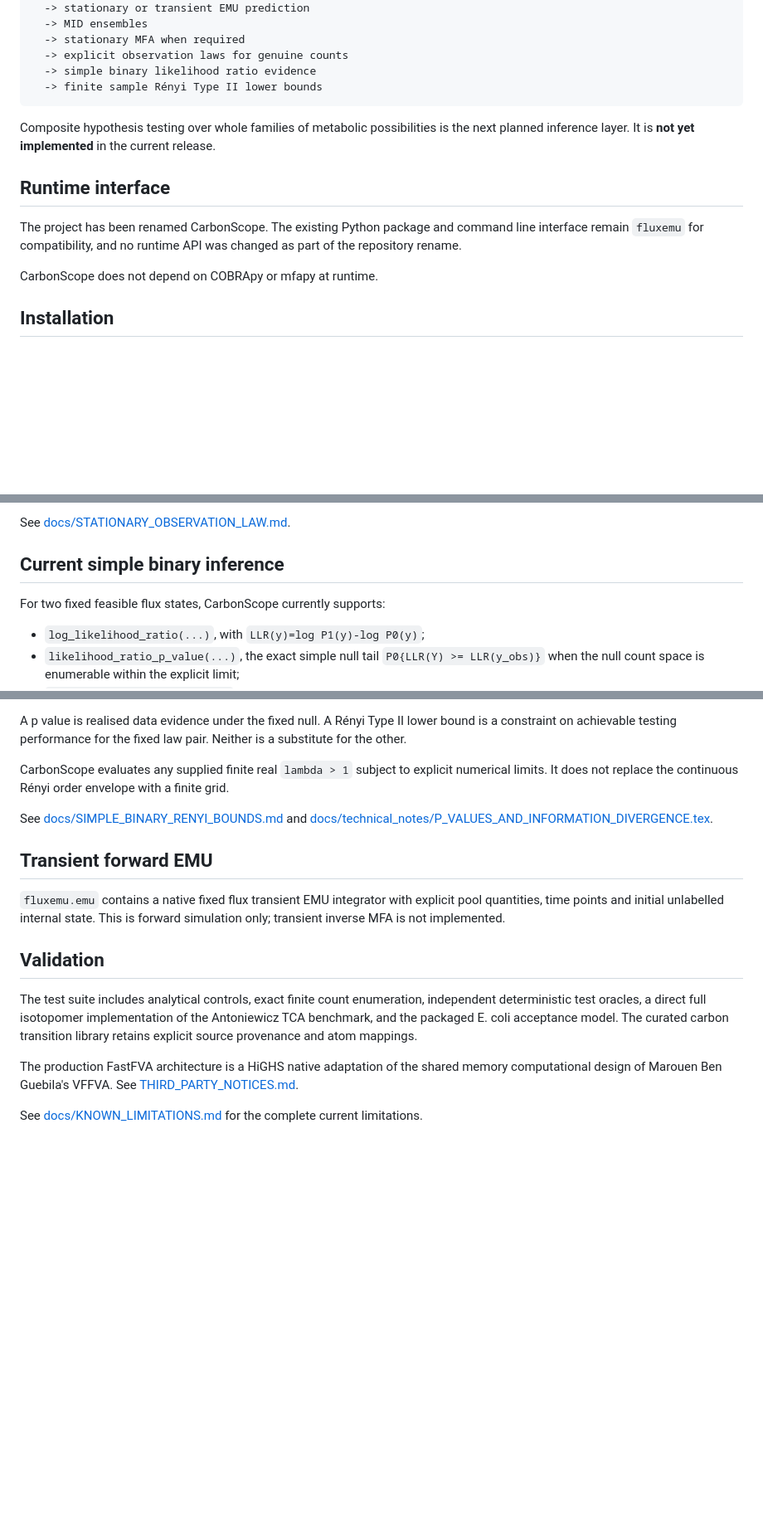
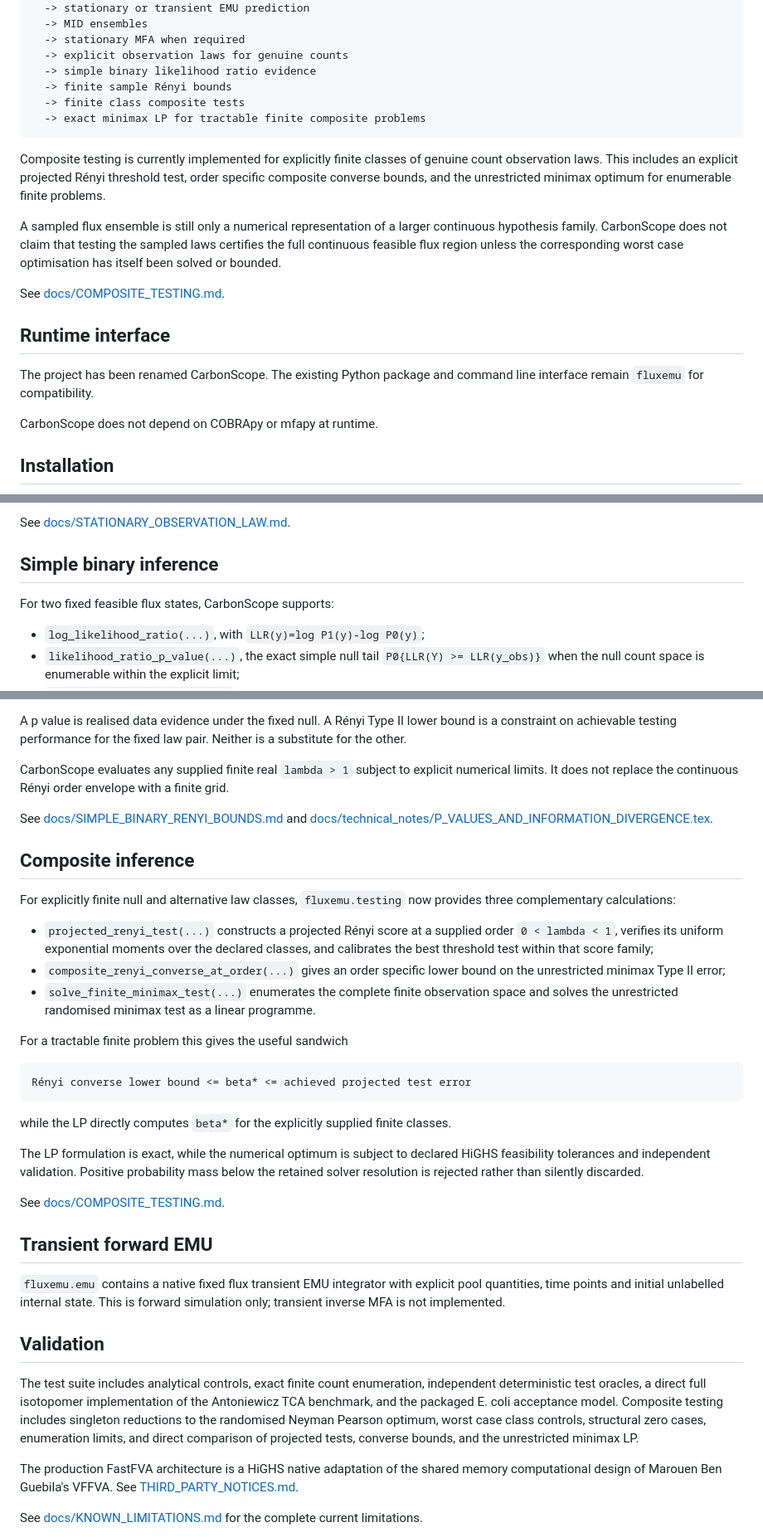
Before and after one commit to esig626/CarbonScope, a Markdown page: README.md, 3 parts joined by grey strips. Shown at 83% size. GitHub-like rendering; blank space fills up the shorter version.

Commit message:
Expose composite testing in README

````diff
--- a/README.md
+++ b/README.md
@@ -20,14 +20,20 @@ SBML/FBC model
   -> stationary MFA when required
   -> explicit observation laws for genuine counts
   -> simple binary likelihood ratio evidence
-  -> finite sample Rényi Type II lower bounds
+  -> finite sample Rényi bounds
+  -> finite class composite tests
+  -> exact minimax LP for tractable finite composite problems
 ```
 
-Composite hypothesis testing over whole families of metabolic possibilities is the next planned inference layer. It is **not yet implemented** in the current release.
+Composite testing is currently implemented for explicitly finite classes of genuine count observation laws. This includes an explicit projected Rényi threshold test, order specific composite converse bounds, and the unrestricted minimax optimum for enumerable finite problems.
+
+A sampled flux ensemble is still only a numerical representation of a larger continuous hypothesis family. CarbonScope does not claim that testing the sampled laws certifies the full continuous feasible flux region unless the corresponding worst case optimisation has itself been solved or bounded.
+
+See [docs/COMPOSITE_TESTING.md](docs/COMPOSITE_TESTING.md).
 
 ## Runtime interface
 
-The project has been renamed CarbonScope. The existing Python package and command line interface remain `fluxemu` for compatibility, and no runtime API was changed as part of the repository rename.
+The project has been renamed CarbonScope. The existing Python package and command line interface remain `fluxemu` for compatibility.
 
 CarbonScope does not depend on COBRApy or mfapy at runtime.
 
@@ -88,9 +94,9 @@ with declared count totals, exact structural zero support, reproducible sampling
 
 See [docs/STATIONARY_OBSERVATION_LAW.md](docs/STATIONARY_OBSERVATION_LAW.md).
 
-## Current simple binary inference
+## Simple binary inference
 
-For two fixed feasible flux states, CarbonScope currently supports:
+For two fixed feasible flux states, CarbonScope supports:
 
 * `log_likelihood_ratio(...)`, with `LLR(y)=log P1(y)-log P0(y)`;
 * `likelihood_ratio_p_value(...)`, the exact simple null tail `P0{LLR(Y) >= LLR(y_obs)}` when the null count space is enumerable within the explicit limit;
@@ -113,13 +119,33 @@ CarbonScope evaluates any supplied finite real `lambda > 1` subject to explicit
 
 See [docs/SIMPLE_BINARY_RENYI_BOUNDS.md](docs/SIMPLE_BINARY_RENYI_BOUNDS.md) and [docs/technical_notes/P_VALUES_AND_INFORMATION_DIVERGENCE.tex](docs/technical_notes/P_VALUES_AND_INFORMATION_DIVERGENCE.tex).
 
+## Composite inference
+
+For explicitly finite null and alternative law classes, `fluxemu.testing` now provides three complementary calculations:
+
+* `projected_renyi_test(...)` constructs a projected Rényi score at a supplied order `0 < lambda < 1`, verifies its uniform exponential moments over the declared classes, and calibrates the best threshold test within that score family;
+* `composite_renyi_converse_at_order(...)` gives an order specific lower bound on the unrestricted minimax Type II error;
+* `solve_finite_minimax_test(...)` enumerates the complete finite observation space and solves the unrestricted randomised minimax test as a linear programme.
+
+For a tractable finite problem this gives the useful sandwich
+
+```text
+Rényi converse lower bound <= beta* <= achieved projected test error
+```
+
+while the LP directly computes `beta*` for the explicitly supplied finite classes.
+
+The LP formulation is exact, while the numerical optimum is subject to declared HiGHS feasibility tolerances and independent validation. Positive probability mass below the retained solver resolution is rejected rather than silently discarded.
+
+See [docs/COMPOSITE_TESTING.md](docs/COMPOSITE_TESTING.md).
+
 ## Transient forward EMU
 
 `fluxemu.emu` contains a native fixed flux transient EMU integrator with explicit pool quantities, time points and initial unlabelled internal state. This is forward simulation only; transient inverse MFA is not implemented.
 
 ## Validation
 
-The test suite includes analytical controls, exact finite count enumeration, independent deterministic test oracles, a direct full isotopomer implementation of the Antoniewicz TCA benchmark, and the packaged E. coli acceptance model. The curated carbon transition library retains explicit source provenance and atom mappings.
+The test suite includes analytical controls, exact finite count enumeration, independent deterministic test oracles, a direct full isotopomer implementation of the Antoniewicz TCA benchmark, and the packaged E. coli acceptance model. Composite testing includes singleton reductions to the randomised Neyman Pearson optimum, worst case class controls, structural zero cases, enumeration limits, and direct comparison of projected tests, converse bounds, and the unrestricted minimax LP.
 
 The production FastFVA architecture is a HiGHS native adaptation of the shared memory computational design of Marouen Ben Guebila's VFFVA. See [THIRD_PARTY_NOTICES.md](THIRD_PARTY_NOTICES.md).
 
````
